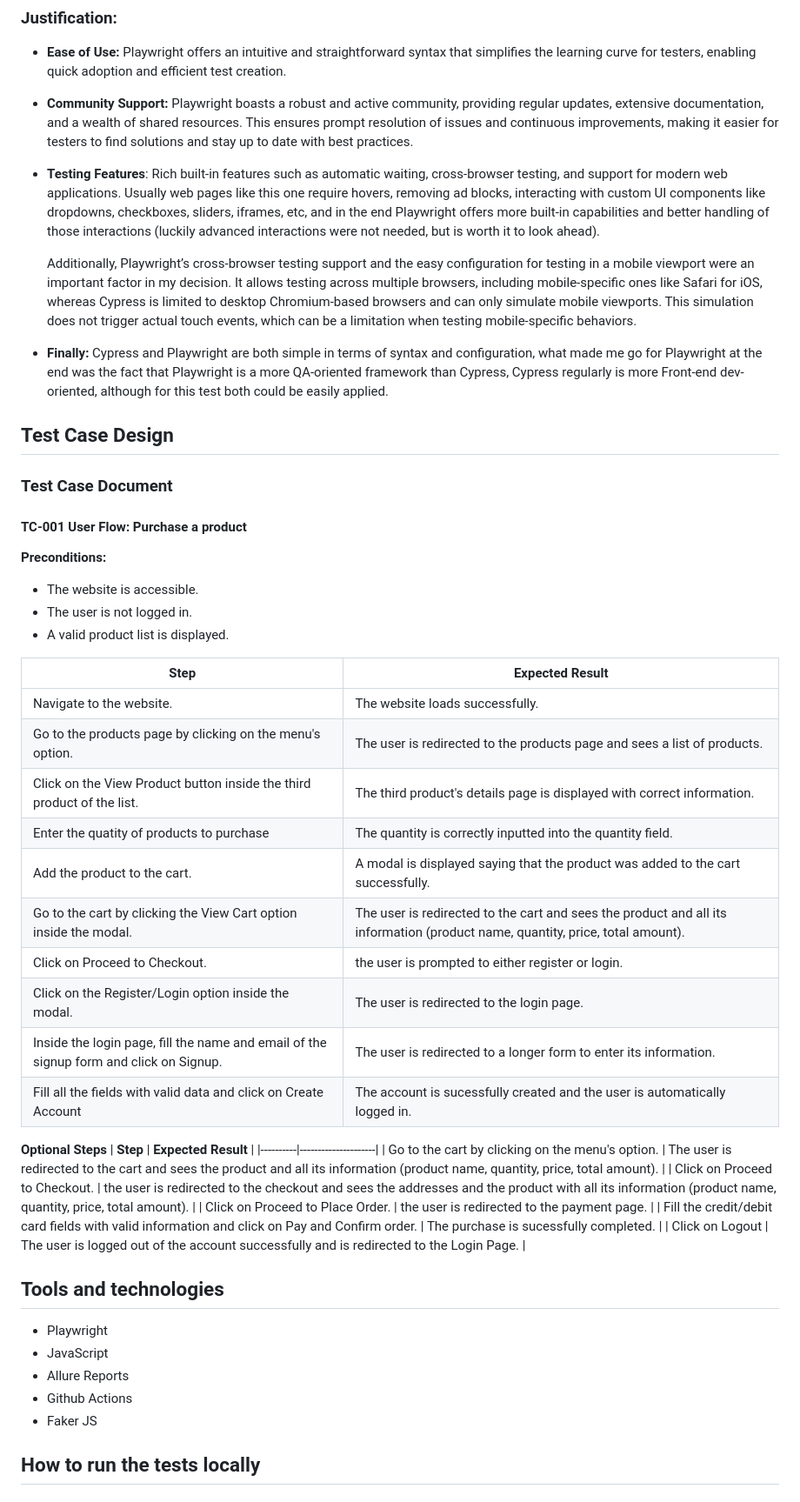
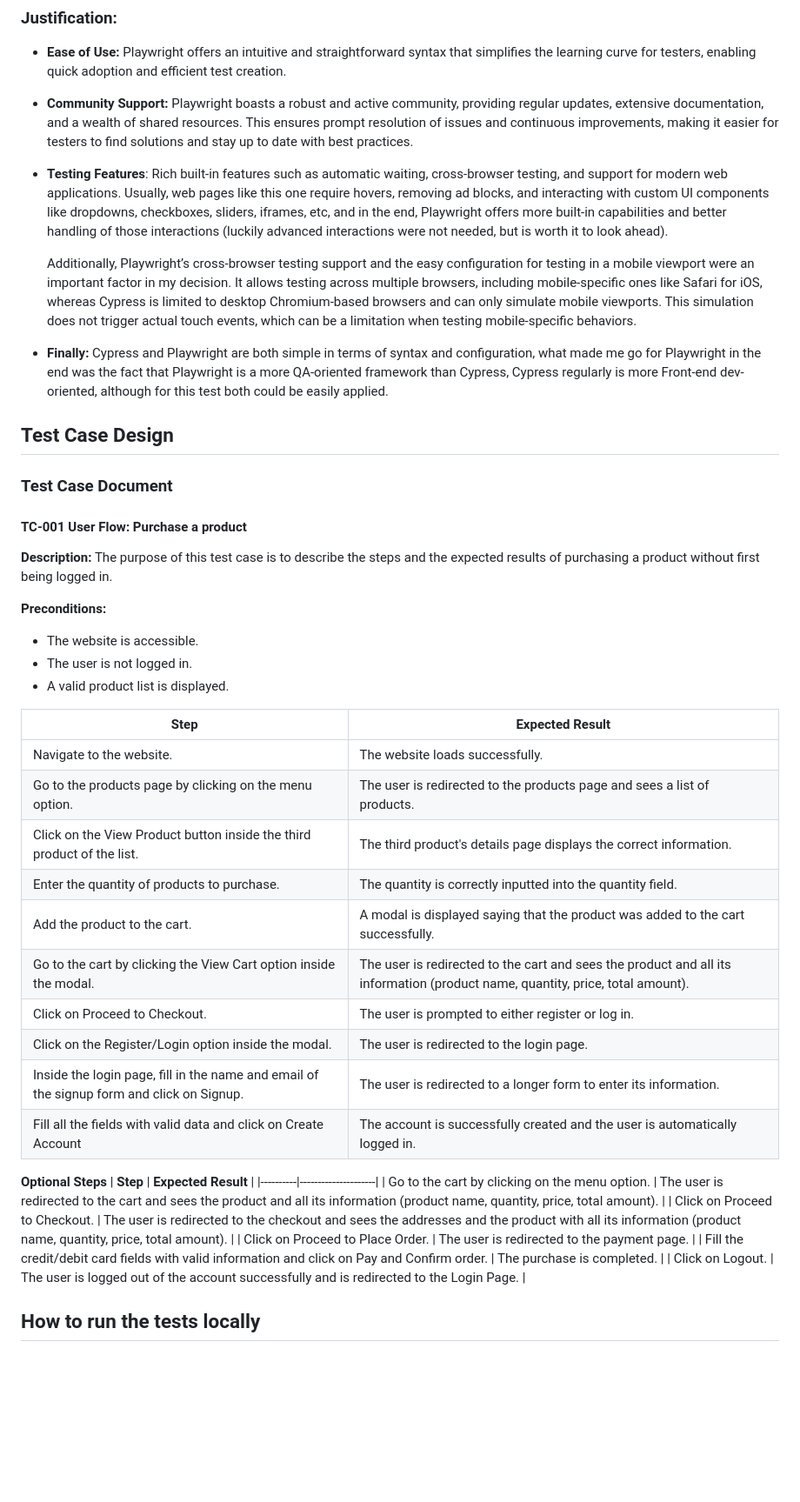
Before and after one commit to CarlaGomez/automation-exercise-challenge, a Markdown page: README.md, the part around one of its changes. Shown at 87% size. GitHub-like rendering; blank space fills up the shorter version.

```diff
--- a/README.md
+++ b/README.md
@@ -12,16 +12,18 @@ This project focuses on automating a given user flow using Playwright. The deliv
 
 - **Community Support:** Playwright boasts a robust and active community, providing regular updates, extensive documentation, and a wealth of shared resources. This ensures prompt resolution of issues and continuous improvements, making it easier for testers to find solutions and stay up to date with best practices.
 
-- **Testing Features**: Rich built-in features such as automatic waiting, cross-browser testing, and support for modern web applications. Usually web pages like this one require hovers, removing ad blocks, interacting with custom UI components like dropdowns, checkboxes, sliders, iframes, etc, and in the end Playwright offers more built-in capabilities and better handling of those interactions (luckily advanced interactions were not needed, but is worth it to look ahead).
+- **Testing Features**: Rich built-in features such as automatic waiting, cross-browser testing, and support for modern web applications. Usually, web pages like this one require hovers, removing ad blocks, and interacting with custom UI components like dropdowns, checkboxes, sliders, iframes, etc, and in the end, Playwright offers more built-in capabilities and better handling of those interactions (luckily advanced interactions were not needed, but is worth it to look ahead).
 
   Additionally, Playwright’s cross-browser testing support and the easy configuration for testing in a mobile viewport were an important factor in my decision. It allows testing across multiple browsers, including mobile-specific ones like Safari for iOS, whereas Cypress is limited to desktop Chromium-based browsers and can only simulate mobile viewports. This simulation does not trigger actual touch events, which can be a limitation when testing mobile-specific behaviors.
 
-- **Finally:** Cypress and Playwright are both simple in terms of syntax and configuration, what made me go for Playwright at the end was the fact that Playwright is a more QA-oriented framework than Cypress, Cypress regularly is more Front-end dev-oriented, although for this test both could be easily applied.
+- **Finally:** Cypress and Playwright are both simple in terms of syntax and configuration, what made me go for Playwright in the end was the fact that Playwright is a more QA-oriented framework than Cypress, Cypress regularly is more Front-end dev-oriented, although for this test both could be easily applied.
 
 ## Test Case Design
 
 ### Test Case Document
 #### **TC-001 User Flow: Purchase a product**
+
+**Description:** The purpose of this test case is to describe the steps and the expected results of purchasing a product without first being logged in.
 
 **Preconditions:**
 - The website is accessible.
@@ -31,31 +33,24 @@ This project focuses on automating a given user flow using Playwright. The deliv
 | **Step** | **Expected Result** |
 |----------|---------------------|
 | Navigate to the website. | The website loads successfully. |
-| Go to the products page by clicking on the menu's option. | The user is redirected to the products page and sees a list of products. |
-| Click on the View Product button inside the third product of the list. | The third product's details page is displayed with correct information. |
-| Enter the quatity of products to purchase | The quantity is correctly inputted into the quantity field. |
+| Go to the products page by clicking on the menu option. | The user is redirected to the products page and sees a list of products. |
+| Click on the View Product button inside the third product of the list. | The third product's details page displays the correct information. |
+| Enter the quantity of products to purchase. | The quantity is correctly inputted into the quantity field. |
 | Add the product to the cart. | A modal is displayed saying that the product was added to the cart successfully. |
 | Go to the cart by clicking the View Cart option inside the modal. | The user is redirected to the cart and sees the product and all its information (product name, quantity, price, total amount). |
-| Click on Proceed to Checkout. | the user is prompted to either register or login. |
+| Click on Proceed to Checkout. | The user is prompted to either register or log in. |
 | Click on the Register/Login option inside the modal. | The user is redirected to the login page. |
-| Inside the login page, fill the name and email of the signup form and click on Signup. | The user is redirected to a longer form to enter its information. |
-| Fill all the fields with valid data and click on Create Account| The account is sucessfully created and the user is automatically logged in. |
+| Inside the login page, fill in the name and email of the signup form and click on Signup. | The user is redirected to a longer form to enter its information. |
+| Fill all the fields with valid data and click on Create Account| The account is successfully created and the user is automatically logged in. |
 
 **Optional Steps**
 | **Step** | **Expected Result** |
 |----------|---------------------|
-| Go to the cart by clicking on the menu's option. | The user is redirected to the cart and sees the product and all its information (product name, quantity, price, total amount). |
-| Click on Proceed to Checkout. | the user is redirected  to the checkout and sees the addresses and the product with all its information (product name, quantity, price, total amount). |
-| Click on Proceed to Place Order. | the user is redirected  to the payment page. |
-| Fill the credit/debit card fields with valid information and click on Pay and Confirm order. | The purchase is sucessfully completed. |
-| Click on Logout | The user is logged out of the account successfully and is redirected to the Login Page. |
-
-## Tools and technologies
-- Playwright
-- JavaScript
-- Allure Reports
-- Github Actions
-- Faker JS
+| Go to the cart by clicking on the menu option. | The user is redirected to the cart and sees the product and all its information (product name, quantity, price, total amount). |
+| Click on Proceed to Checkout. | The user is redirected  to the checkout and sees the addresses and the product with all its information (product name, quantity, price, total amount). |
+| Click on Proceed to Place Order. | The user is redirected  to the payment page. |
+| Fill the credit/debit card fields with valid information and click on Pay and Confirm order. | The purchase is completed. |
+| Click on Logout. | The user is logged out of the account successfully and is redirected to the Login Page. |
 
 ## How to run the tests locally
 
```
Also changed, not shown: other parts of README.md (+55 -10 lines).
